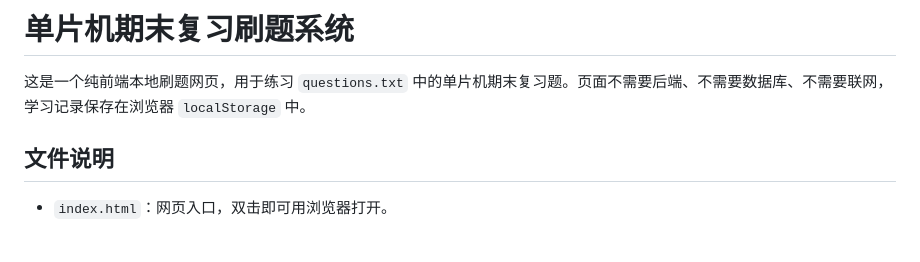
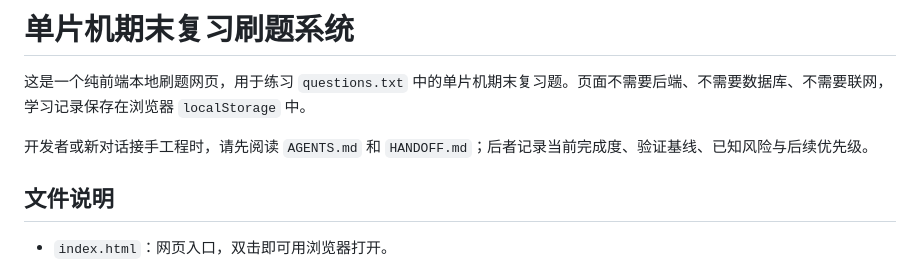
Before and after one commit to lin14159265/mcu-exam-practice, a Markdown page: README.md, the part around the change. GitHub-like rendering; blank space fills up the shorter version.

Commit message:
docs: capture current project handoff state

```diff
--- a/README.md
+++ b/README.md
@@ -1,6 +1,8 @@
 # 单片机期末复习刷题系统
 
 这是一个纯前端本地刷题网页，用于练习 `questions.txt` 中的单片机期末复习题。页面不需要后端、不需要数据库、不需要联网，学习记录保存在浏览器 `localStorage` 中。
+
+开发者或新对话接手工程时，请先阅读 `AGENTS.md` 和 `HANDOFF.md`；后者记录当前完成度、验证基线、已知风险与后续优先级。
 
 ## 文件说明
 
```
Also changed, not shown: AGENTS.md (+2 -0 lines), HANDOFF.md (added, +129 -0 lines).
